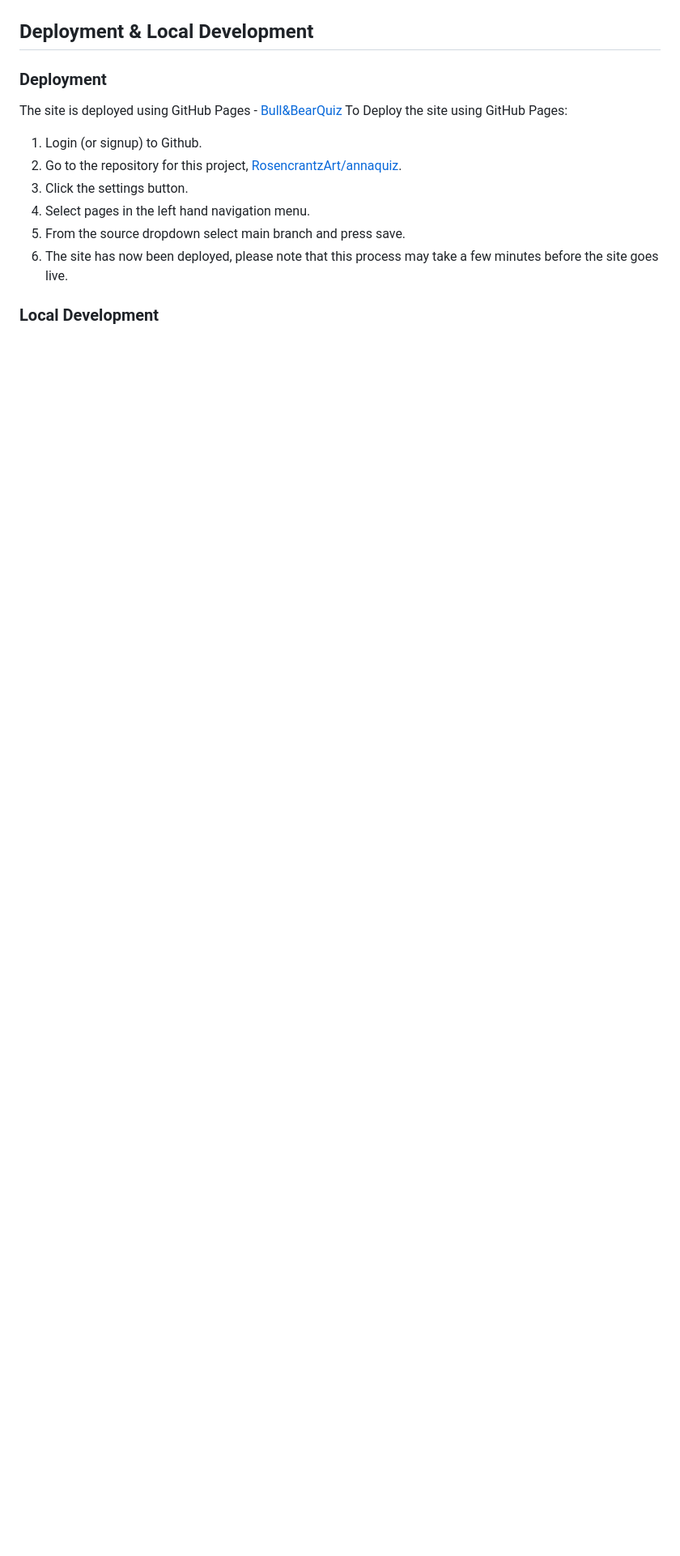
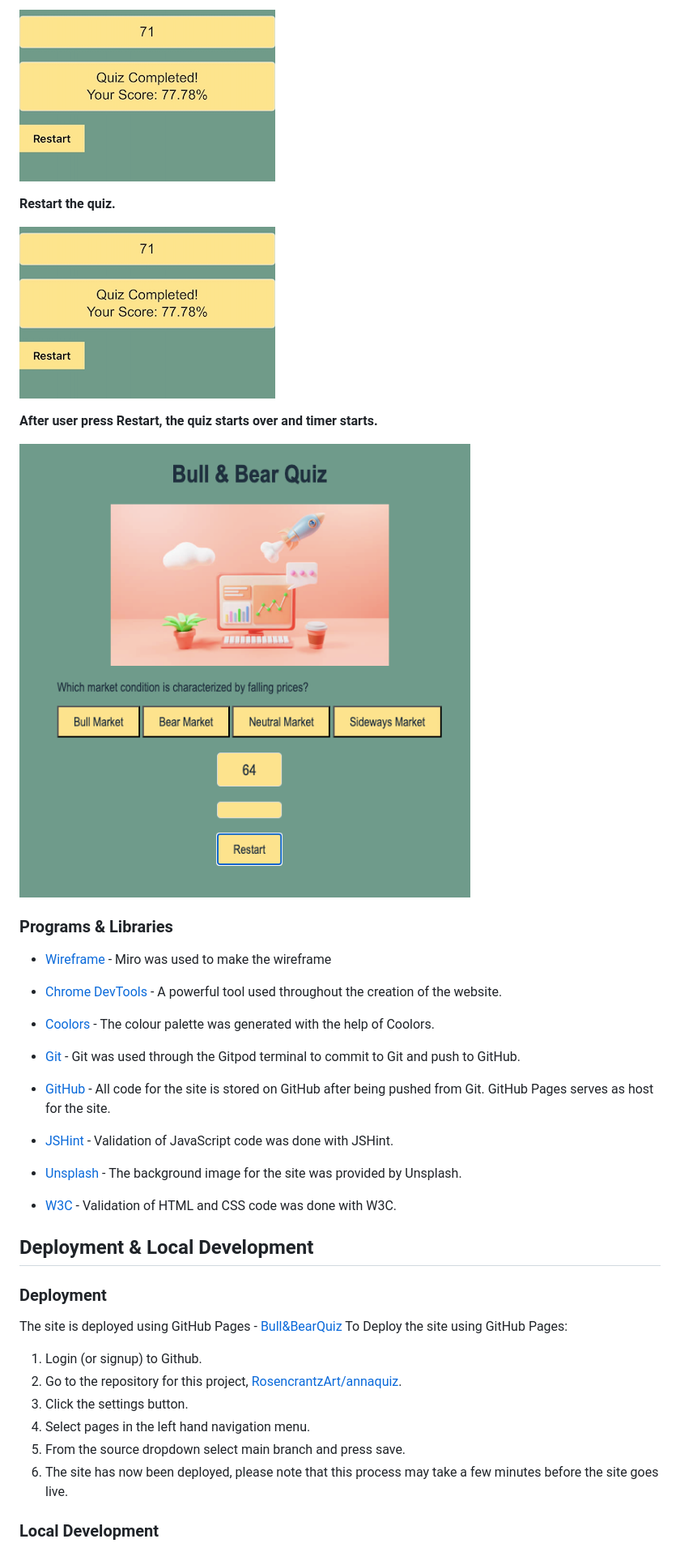
Before and after one commit to RosencrantzArt/annaquiz, a Markdown page: README.md, the part around the change printed below. Shown: that part at 81% size. Rendered like a GitHub page; pictures changed too: assets/images/restartview.png (added); blank space fills up the shorter version.

```diff
--- a/README.md
+++ b/README.md
@@ -105,3 +126,39 @@ Information about the quiz and purpose and also about the risk that trading with
+![Scoring](assets/images/scoring.png)
+
+
+
+**Restart the quiz.**
+
+![Restart](assets/images/scoring.png)
+
+
+
+**After user press Restart, the quiz starts over and timer starts.**
+
+![Restart](assets/images/restartview.png)
+
+
+
+
+
+### Programs & Libraries
+
+- [Wireframe](https://miro.com/sv/) - Miro was used to make the wireframe
+
+- [Chrome DevTools](https://developer.chrome.com/docs/devtools/) - A powerful tool used throughout the creation of the website.
+
+- [Coolors](https://coolors.co/) - The colour palette was generated with the help of Coolors.
+
+- [Git](https://git-scm.com/) - Git was used through the Gitpod terminal to commit to Git and push to GitHub.
+
+- [GitHub](https://github.com/) - All code for the site is stored on GitHub after being pushed from Git. GitHub Pages serves as host for the site.
+
+- [JSHint](https://jshint.com/) - Validation of JavaScript code was done with JSHint.
+
+- [Unsplash](https://unsplash.com/) - The background image for the site was provided by Unsplash.
+
+- [W3C](https://www.w3.org/) - Validation of HTML and CSS code was done with W3C.
+
 
 ## Deployment & Local Development
 
```
Also changed, not shown: other parts of README.md (+96 -50 lines), assets/images/quizcompleted.png (deleted), assets/images/quizrestartview.png (deleted), assets/images/startbutton.png (added), assets/images/timer.png (added).
